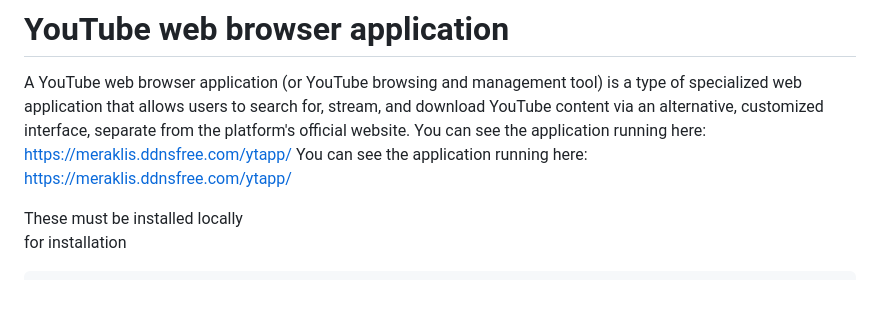
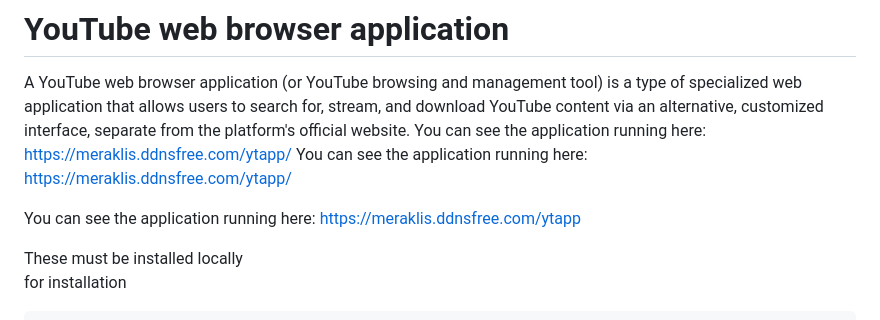
Before and after one commit to djemos/YouTube-web-browser-application, a Markdown page: README.md, the part around the change. Rendered like a GitHub page; blank space fills up the shorter version.

```diff
--- a/README.md
+++ b/README.md
@@ -2,6 +2,7 @@
 A YouTube web browser application (or YouTube browsing and management tool) is a type of specialized web application that allows users to search for, stream, and download YouTube content via an alternative, customized interface, separate from the platform's official website. You can see the application running here: <a href="https://meraklis.ddnsfree.com/ytapp/" target="_blank" rel="noopener noreferrer">https://meraklis.ddnsfree.com/ytapp/</a>
 You can see the application running here: <a href="https://meraklis.ddnsfree.com/ytapp/" target="_blank" rel="noopener noreferrer">https://meraklis.ddnsfree.com/ytapp/</a>
 
+You can see the application running here: <a href="https://meraklis.ddnsfree.com/ytapp" target="_blank" rel="noopener noreferrer">https://meraklis.ddnsfree.com/ytapp</a>
 
 
 
```
